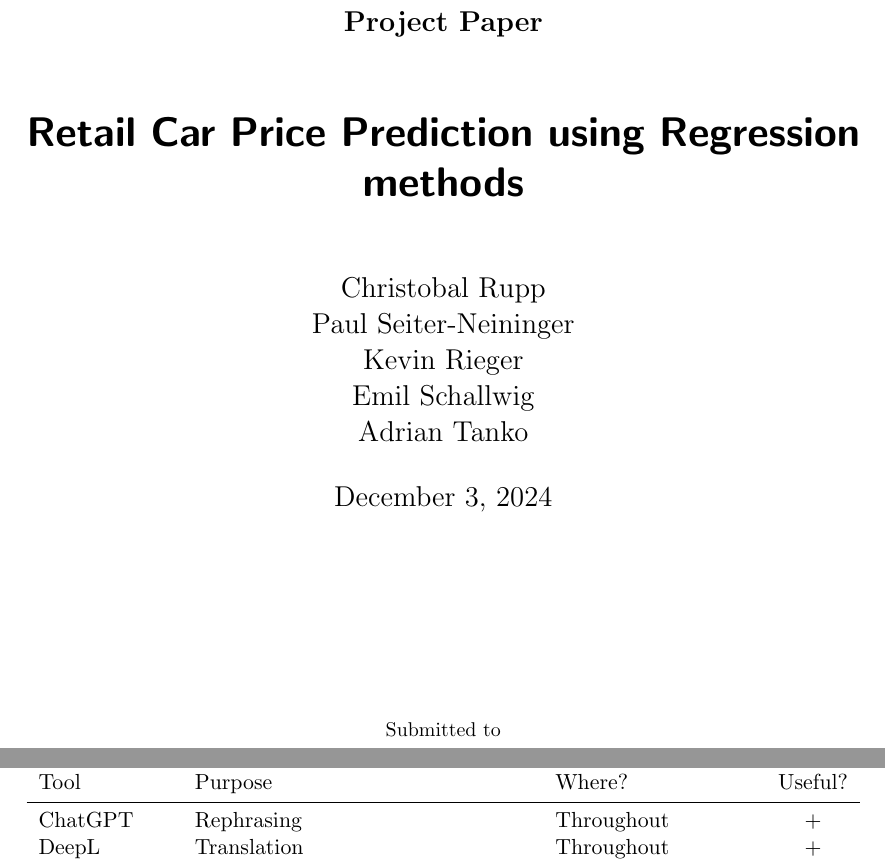
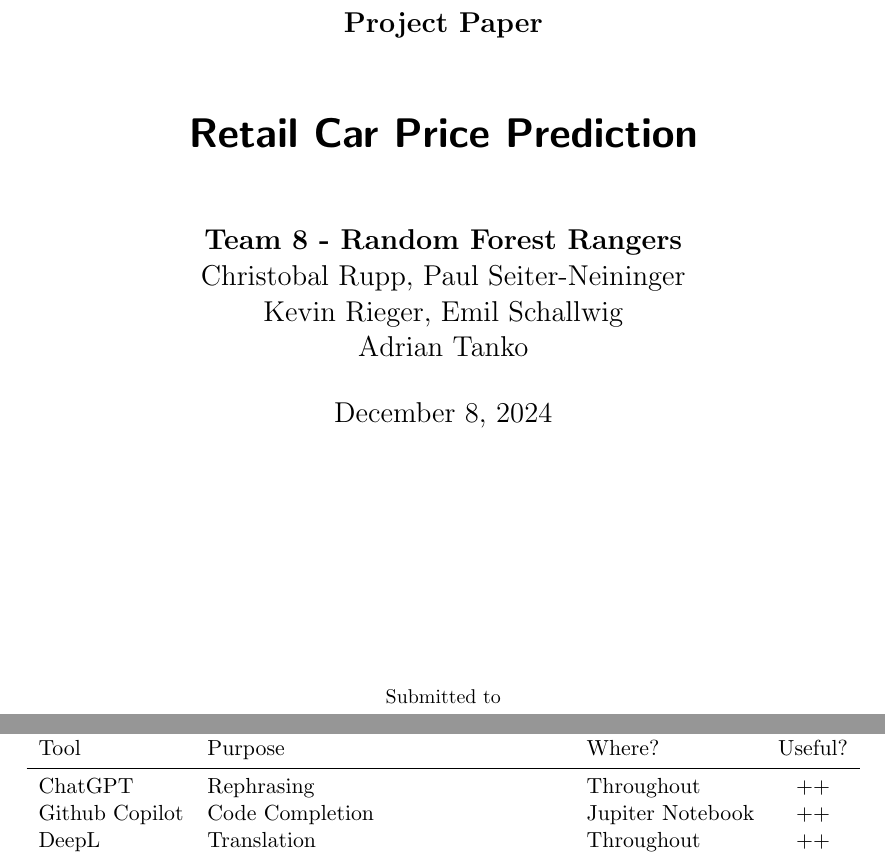
Before and after one commit to Frecherenkel60/RandomForestRangers, a LaTeX thesis (paper/thesis.tex): two parts of pages 1 and 13 of 13, joined at a grey line, cut so that both start at the same text. Compiled offline with pdfLaTeX.

Commit message:
declaration of ai

```diff
--- a/paper/thesis.tex
+++ b/paper/thesis.tex
@@ -35,12 +35,12 @@
 \begin{document}
 
 \frontmatter \subject{Project Paper} % change to appropriate type
-\title{Retail Car Price Prediction using Regression methods}
-\author{Christobal Rupp\\
-  		Paul Seiter-Neininger\\
-  		Kevin Rieger\\
-  		Emil Schallwig\\
-  		Adrian Tanko} \date{December 3, 2024}
+\title{Retail Car Price Prediction}
+\author{\textbf{Team 8 - Random Forest Rangers}\\
+		Christobal Rupp, Paul Seiter-Neininger\\
+  		Kevin Rieger, Emil Schallwig\\
+  		Adrian Tanko}
+\date{December 8, 2024}
 \publishers{{\small Submitted to}\\
   Data and Web Science Group\\
   Dr. Sven Hertling\\
@@ -250,12 +250,9 @@ Erklärung rechtliche Folgen haben wird.
     \toprule
     Tool & Purpose & Where? & Useful? \\
     \midrule
-    ChatGPT & Rephrasing & Throughout & + \\
-    DeepL & Translation & Throughout & + \\
-    ResearchGPT & Summarization of related work & Sec.~\ref{sec:related_work_A} & - \\
-    Dall-E & Image generation & Figs.~2, 3 & ++ \\
-    GPT-4 & Code generation & functions.py & + \\
-    ChatGPT & Related work hallucination & Most of bibliography & ++ \\
+    ChatGPT & Rephrasing & Throughout & ++ \\
+    Github Copilot & Code Completion & Jupiter Notebook & ++ \\
+    DeepL & Translation & Throughout & ++ \\
     \bottomrule
   \end{tabularx}
 \end{center}
```
Also changed, not shown: paper/thesis.pdf, paper/thesis.tex (4 more changed lines).
